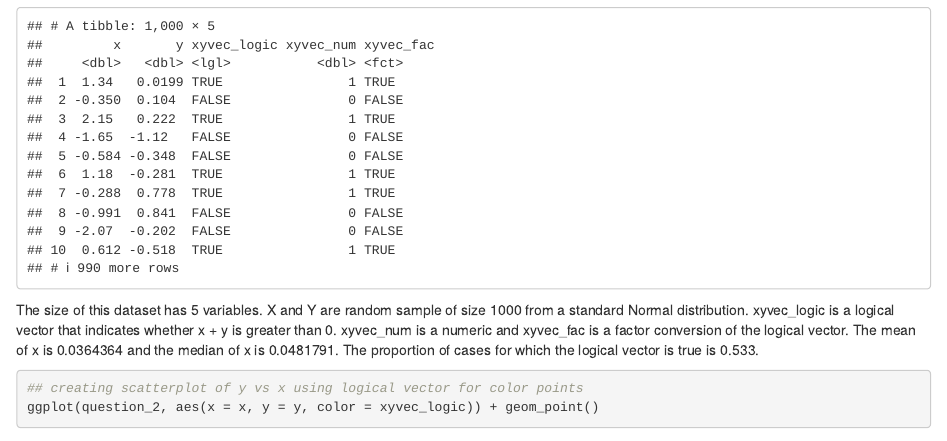
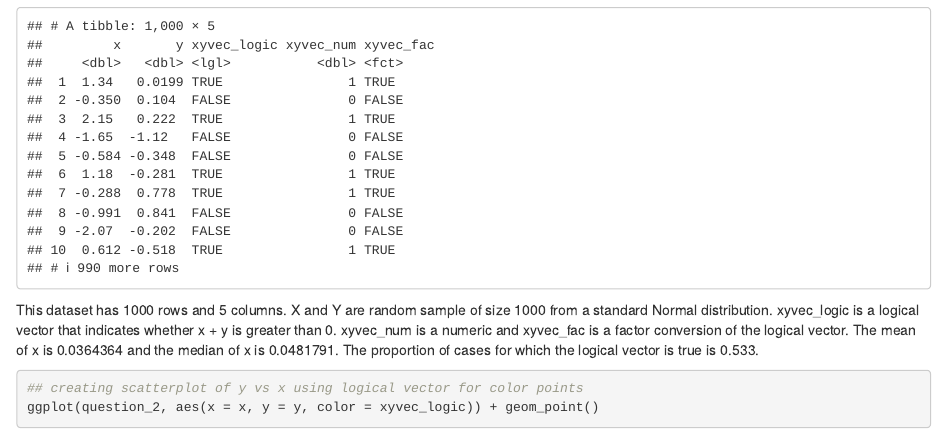
Before and after one commit to qg2155/p8105_hw1_qg2155, an R Markdown document (p8105_hw1_qg2155.Rmd): the page in a window 1100 px wide, from 2400 px down. Rendered offline with R 4.5, knitr and Pandoc, with nearby package versions.

Commit message:
Edited question about dataset size

````diff
--- a/p8105_hw1_qg2155.Rmd
+++ b/p8105_hw1_qg2155.Rmd
@@ -66,7 +66,7 @@ question_2 = tibble(
 ## viewing the dataframe
 question_2
 ```
-The size of this dataset has `r length(question_2)` variables. X and Y are random sample of size 1000 from a standard Normal distribution. xyvec_logic is a logical vector that indicates whether x + y is greater than 0. xyvec_num is a numeric and xyvec_fac is a factor conversion of the logical vector. The mean of x is `r mean(question_2$x)` and the median of x is `r median(question_2$x)`. The proportion of cases for which the logical vector is true is `r prop.table(table(question_2$xyvec_logic))[2]`.
+This dataset has `r nrow(question_2)` rows and `r ncol(question_2)` columns. X and Y are random sample of size 1000 from a standard Normal distribution. xyvec_logic is a logical vector that indicates whether x + y is greater than 0. xyvec_num is a numeric and xyvec_fac is a factor conversion of the logical vector. The mean of x is `r mean(question_2$x)` and the median of x is `r median(question_2$x)`. The proportion of cases for which the logical vector is true is `r prop.table(table(question_2$xyvec_logic))[2]`.
 
 ```{r plots}
 ## creating scatterplot of y vs x using logical vector for color points
````
Also changed, not shown: p8105_hw1_qg2155.html, scatter_plot.pdf.
